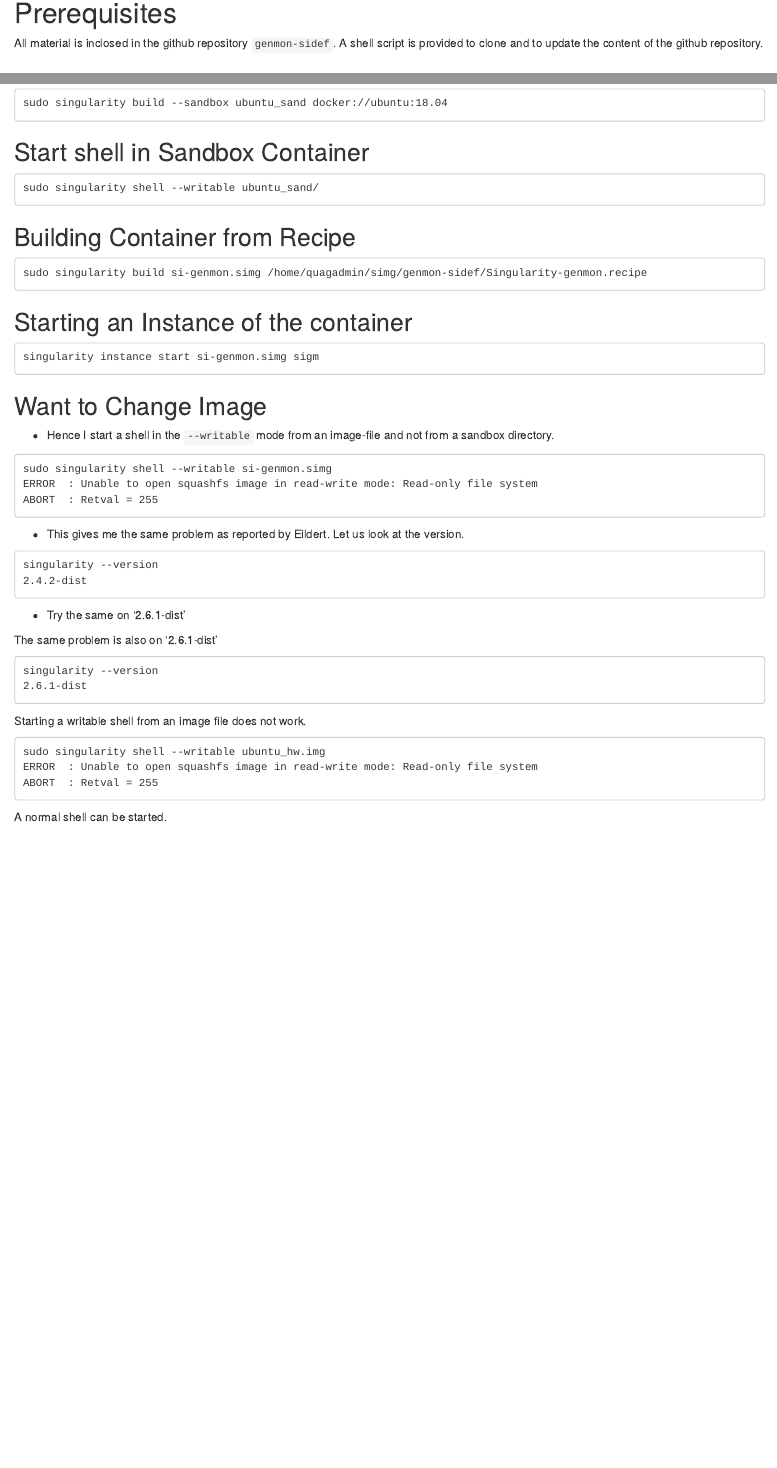
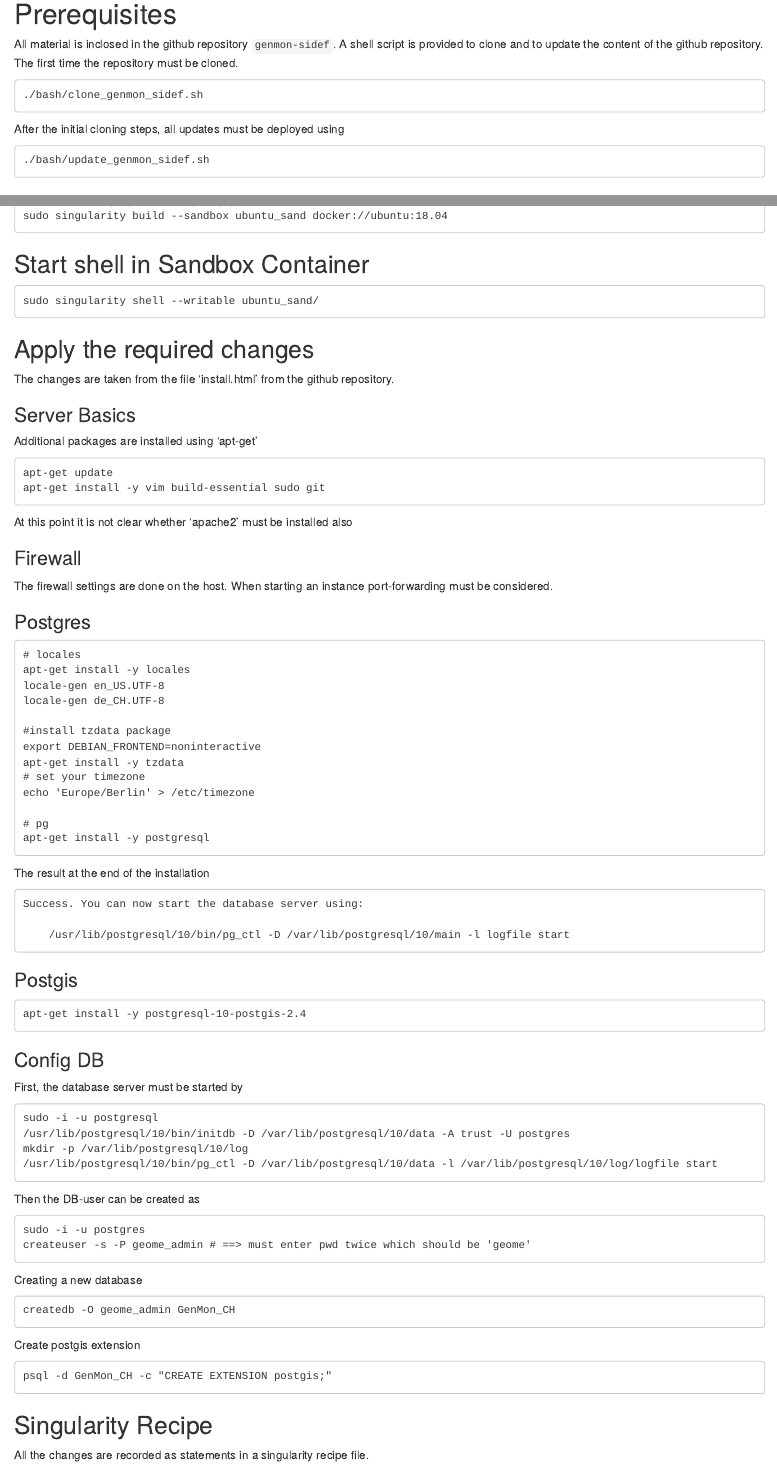
Before and after one commit to pvrqualitasag/genmon-sidef, an R Markdown document (howto/20200527_getting_started/20200527_getting_started.Rmd): the page in a window 1100 px wide, from 230 px down, and a second part further down, joined at a grey line. Rendered offline with R 4.5, knitr and Pandoc, with nearby package versions.

Commit message:
Extended description and def file

````diff
--- a/howto/20200527_getting_started/20200527_getting_started.Rmd
+++ b/howto/20200527_getting_started/20200527_getting_started.Rmd
@@ -14,7 +14,17 @@ The steps to setup a singularity container for the GENMON project is described.
 
 
 # Prerequisites
-All material is inclosed in the github repository `genmon-sidef`. A shell script is provided to clone and to update the content of the github repository.
+All material is inclosed in the github repository `genmon-sidef`. A shell script is provided to clone and to update the content of the github repository. The first time the repository must be cloned.
+
+```
+./bash/clone_genmon_sidef.sh
+```
+
+After the initial cloning steps, all updates must be deployed using
+
+```
+./bash/update_genmon_sidef.sh
+```
 
 
 # Plan
@@ -39,52 +56,90 @@ sudo singularity shell --writable ubuntu_sand/
 ```
 
 
-## Building Container from Recipe
+## Apply the required changes
+The changes are taken from the file 'install.html' from the github repository.
+
+
+### Server Basics
+Additional packages are installed using 'apt-get'
 
 ```
-sudo singularity build si-genmon.simg /home/quagadmin/simg/genmon-sidef/Singularity-genmon.recipe
+apt-get update
+apt-get install -y vim build-essential sudo git
+```
+
+At this point it is not clear whether 'apache2' must be installed also
+
+
+### Firewall
+The firewall settings are done on the host. When starting an instance port-forwarding must be considered.
+
+
+### Postgres
+
+```
+# locales
+apt-get install -y locales
+locale-gen en_US.UTF-8
+locale-gen de_CH.UTF-8
+
+#install tzdata package
+export DEBIAN_FRONTEND=noninteractive
+apt-get install -y tzdata
+# set your timezone
+echo 'Europe/Berlin' > /etc/timezone
+
+# pg
+apt-get install -y postgresql
+```
+
+The result at the end of the installation
+
+```
+Success. You can now start the database server using:
+
+    /usr/lib/postgresql/10/bin/pg_ctl -D /var/lib/postgresql/10/main -l logfile start
+
 ```
 
 
-## Starting an Instance of the container
+
+### Postgis
 
 ```
-singularity instance start si-genmon.simg sigm
+apt-get install -y postgresql-10-postgis-2.4
+```
+
+### Config DB
+
+First, the database server must be started by
+
+```
+sudo -i -u postgresql
+/usr/lib/postgresql/10/bin/initdb -D /var/lib/postgresql/10/data -A trust -U postgres
+mkdir -p /var/lib/postgresql/10/log
+/usr/lib/postgresql/10/bin/pg_ctl -D /var/lib/postgresql/10/data -l /var/lib/postgresql/10/log/logfile start
+```
+
+Then the DB-user can be created as
+```
+sudo -i -u postgres
+createuser -s -P geome_admin # ==> must enter pwd twice which should be 'geome'
+```
+
+Creating a new database
+
+```
+createdb -O geome_admin GenMon_CH
+```
+
+Create postgis extension
+
+```
+psql -d GenMon_CH -c "CREATE EXTENSION postgis;"
 ```
 
 
-## Want to Change Image
 
-* Hence I start a shell in the `--writable` mode from an image-file and not from a sandbox directory.
-
-```
-sudo singularity shell --writable si-genmon.simg
-ERROR  : Unable to open squashfs image in read-write mode: Read-only file system
-ABORT  : Retval = 255
-```
-
-* This gives me the same problem as reported by Eildert. Let us look at the version.
-
-```
-singularity --version
-2.4.2-dist
-```
-
-* Try the same on '2.6.1-dist'
-
-The same problem is also on '2.6.1-dist'
-
-```
-singularity --version
-2.6.1-dist
-```
-
-Starting a writable shell from an image file does not work.
-
-```
-sudo singularity shell --writable ubuntu_hw.img
-ERROR  : Unable to open squashfs image in read-write mode: Read-only file system
-ABORT  : Retval = 255
-```
-
-A normal shell can be started.
+## Singularity Recipe
+All the changes are recorded as statements in a singularity recipe file.
````
Also changed, not shown: howto/20200527_getting_started/20200527_getting_started.Rmd (9 more changed lines), 1 other file.
